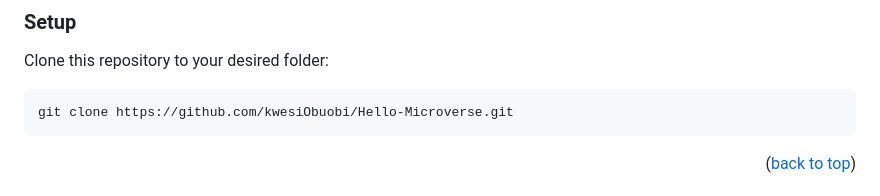
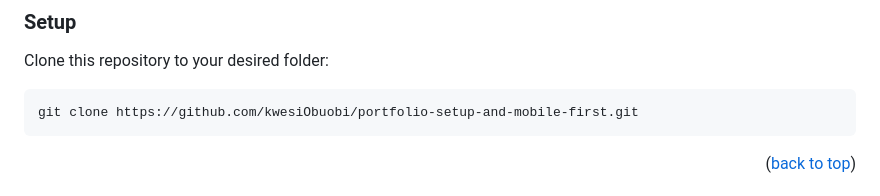
Before and after one commit to kwesiObuobi/portfolio-setup-and-mobile-first, a Markdown page: README.md, the part around the change. Drawn GitHub-style.

Commit message:
Update project link on readme file

````diff
--- a/README.md
+++ b/README.md
@@ -64,7 +64,7 @@ In order to run this project you need:
 
 Clone this repository to your desired folder:
 ```
-git clone https://github.com/kwesiObuobi/Hello-Microverse.git
+git clone https://github.com/kwesiObuobi/portfolio-setup-and-mobile-first.git
 ```
 
 <p align="right">(<a href="#readme-top">back to top</a>)</p>
````
